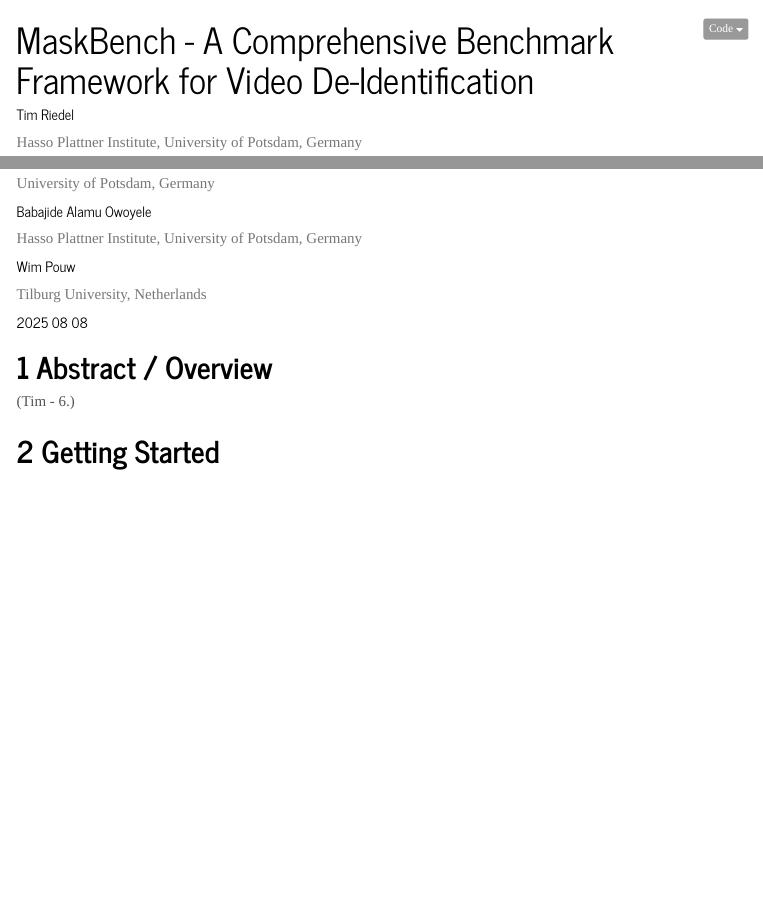
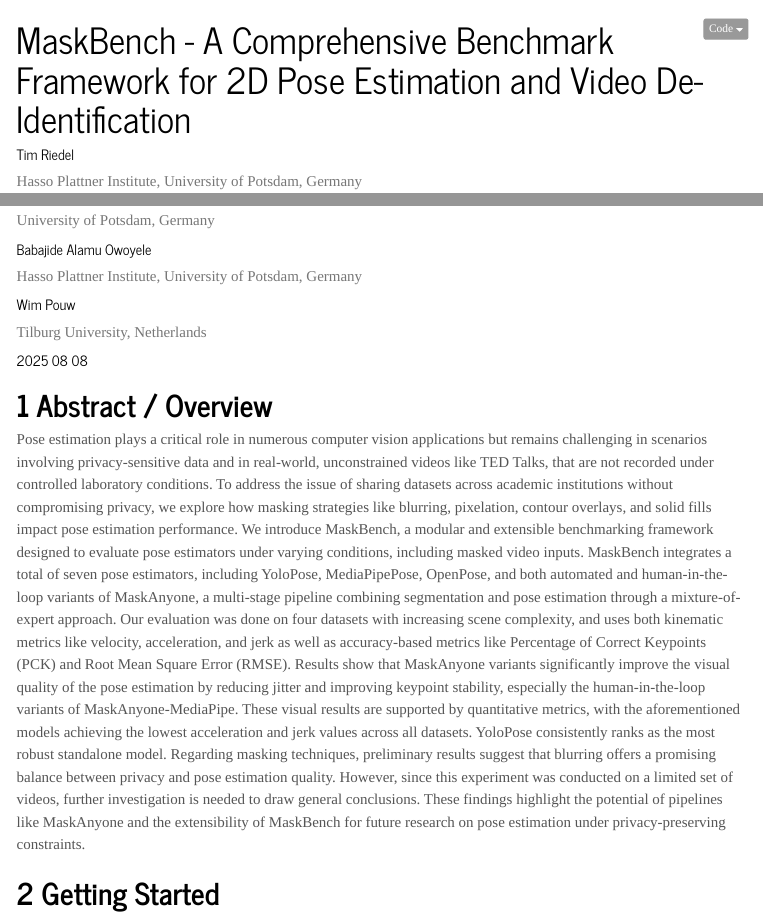
Before and after one commit to maskbench/maskbench, a Quarto document (report/report.qmd): the page in a window 1100 px wide, from its top, and a second part further down, joined at a grey line. Rendered offline with R 4.5, knitr and Pandoc in place of Quarto, with nearby package versions; menus at the side of the page are left out.

Commit message:
report: add abstract

```diff
--- a/report/report.qmd
+++ b/report/report.qmd
@@ -1,5 +1,5 @@
 ---
-title: "MaskBench - A Comprehensive Benchmark Framework for Video De-Identification"
+title: "MaskBench - A Comprehensive Benchmark Framework for 2D Pose Estimation and Video De-Identification"
 date: "2025 08 08"
 author:
     - name: Tim Riedel
@@ -45,7 +45,17 @@
 ---
 
 # Abstract / Overview {#sec-abstract}
-(Tim - 6.)
+Pose estimation plays a critical role in numerous computer vision applications but remains challenging in scenarios involving privacy-sensitive data and in real-world, unconstrained videos like TED Talks, that are not recorded under controlled laboratory conditions.
+To address the issue of sharing datasets across academic institutions without compromising privacy, we explore how masking strategies like blurring, pixelation, contour overlays, and solid fills impact pose estimation performance.
+We introduce MaskBench, a modular and extensible benchmarking framework designed to evaluate pose estimators under varying conditions, including masked video inputs.
+MaskBench integrates a total of seven pose estimators, including YoloPose, MediaPipePose, OpenPose, and both automated and human-in-the-loop variants of MaskAnyone, a multi-stage pipeline combining segmentation and pose estimation through a mixture-of-expert approach.
+Our evaluation was done on four datasets with increasing scene complexity, and uses both kinematic metrics like velocity, acceleration, and jerk as well as accuracy-based metrics like Percentage of Correct Keypoints (PCK) and Root Mean Square Error (RMSE).
+Results show that MaskAnyone variants significantly improve the visual quality of the pose estimation by reducing jitter and improving keypoint stability, especially the human-in-the-loop variants of MaskAnyone-MediaPipe.
+These visual results are supported by quantitative metrics, with the aforementioned models achieving the lowest acceleration and jerk values across all datasets.
+YoloPose consistently ranks as the most robust standalone model.
+Regarding masking techniques, preliminary results suggest that blurring offers a promising balance between privacy and pose estimation quality.
+However, since this experiment was conducted on a limited set of videos, further investigation is needed to draw general conclusions.
+These findings highlight the potential of pipelines like MaskAnyone and the extensibility of MaskBench for future research on pose estimation under privacy-preserving constraints.
 
 
 
```
